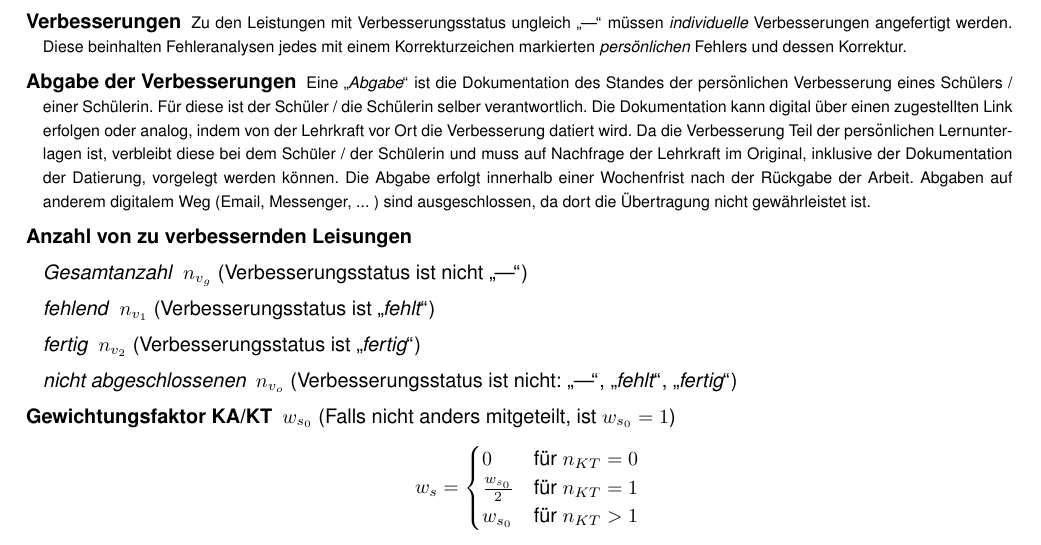
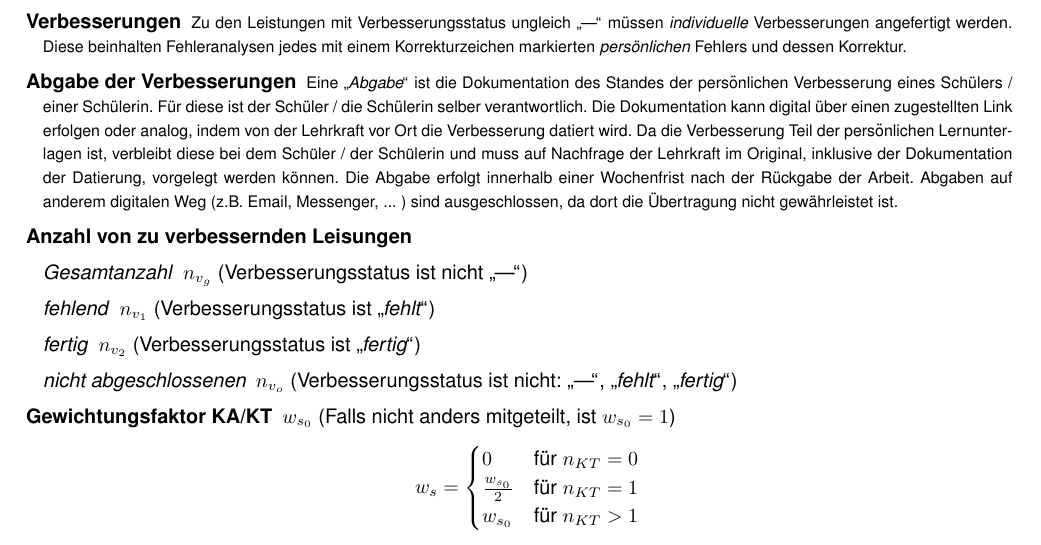
Before and after one commit to tna76874/notentransparenz, a LaTeX document (docs/files/notentransparenz.tex): part of the page, cut so that both start at the same text. Compiled offline with pdfLaTeX; a LaTeX package or settings file that is missing is left out.

Commit message:
update latex

```diff
--- a/docs/files/notentransparenz.tex
+++ b/docs/files/notentransparenz.tex
@@ -31,7 +31,7 @@
 	\item[\textbf{Mittelwerte der Noten}] $\overline{m_{KT}}$ (KT); $\overline{m_{KA}}$ (KA und GFS); $\overline{m_{m}}$ (m)
 	\item[\textbf{Anzahl der Leistungen}] $n_{KT}$; $n_{KA}$; $n_{m}$
 	\item[\textbf{Verbesserungen}] { \footnotesize Zu den Leistungen mit Verbesserungsstatus ungleich \glqq ---\grqq{} müssen \textit{individuelle} Verbesserungen angefertigt werden. Diese beinhalten Fehleranalysen jedes mit einem Korrekturzeichen markierten \textit{persönlichen} Fehlers und dessen Korrektur. }
-	\item[\textbf{Abgabe der Verbesserungen}] { \footnotesize Eine \glqq \textit{Abgabe}\grqq{} ist die Dokumentation des Standes der persönlichen Verbesserung eines Schülers / einer Schülerin. Für diese ist der Schüler / die Schülerin selber verantwortlich. Die Dokumentation kann digital über einen zugestellten Link erfolgen oder analog, indem von der Lehrkraft vor Ort die Verbesserung datiert wird. Da die Verbesserung Teil der persönlichen Lernunterlagen ist, verbleibt diese bei dem Schüler / der Schülerin und muss auf Nachfrage der Lehrkraft im Original, inklusive der Dokumentation der Datierung, vorgelegt werden können. Die Abgabe erfolgt innerhalb einer Wochenfrist nach der Rückgabe der Arbeit. Abgaben auf anderem digitalem Weg (Email, Messenger, ... ) sind ausgeschlossen, da dort die Übertragung nicht gewährleistet ist.}
+	\item[\textbf{Abgabe der Verbesserungen}] { \footnotesize Eine \glqq \textit{Abgabe}\grqq{} ist die Dokumentation des Standes der persönlichen Verbesserung eines Schülers / einer Schülerin. Für diese ist der Schüler / die Schülerin selber verantwortlich. Die Dokumentation kann digital über einen zugestellten Link erfolgen oder analog, indem von der Lehrkraft vor Ort die Verbesserung datiert wird. Da die Verbesserung Teil der persönlichen Lernunterlagen ist, verbleibt diese bei dem Schüler / der Schülerin und muss auf Nachfrage der Lehrkraft im Original, inklusive der Dokumentation der Datierung, vorgelegt werden können. Die Abgabe erfolgt innerhalb einer Wochenfrist nach der Rückgabe der Arbeit. Abgaben auf anderem digitalen Weg (z.B. Email, Messenger, ... ) sind ausgeschlossen, da dort die Übertragung nicht gewährleistet ist.}
 	\item[\textbf{Anzahl von zu verbessernden Leisungen}] \mbox{} \
 	\begin{enumerate}[label=\textbf{\textbullet}, align=left, leftmargin=*]
 		\item[\textit{Gesamtanzahl}] $n_{v_g}$ (Verbesserungsstatus ist nicht \glqq ---\grqq{})
```
Also changed, not shown: docs/simple.md (+1 -1 lines).
